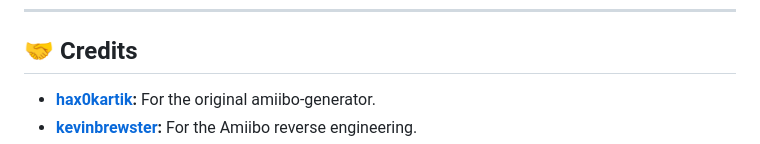
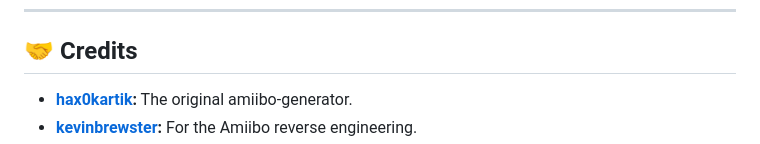
Before and after one commit to Little-Night-Wolf/amiibo-generator, a Markdown page: README.md, the part around one of its changes. Rendered like a GitHub page.

```diff
--- a/README.md
+++ b/README.md
@@ -60,5 +60,5 @@ The files generated by this tool are **unencrypted**. Most physical hardware and
 
 ## 🤝 Credits
 
-* **[hax0kartik](https://github.com/hax0kartik):** For the original amiibo-generator.
+* **[hax0kartik](https://github.com/hax0kartik/amiibo-generator):** The original amiibo-generator.
 * **[kevinbrewster](https://kevinbrewster.github.io/Amiibo-Reverse-Engineering/):** For the Amiibo reverse engineering.
```
Also changed, not shown: other parts of README.md (+2 -2 lines).
